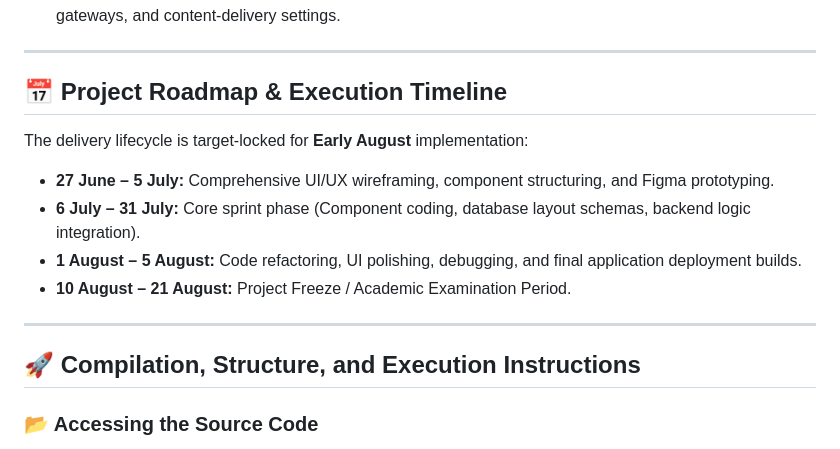
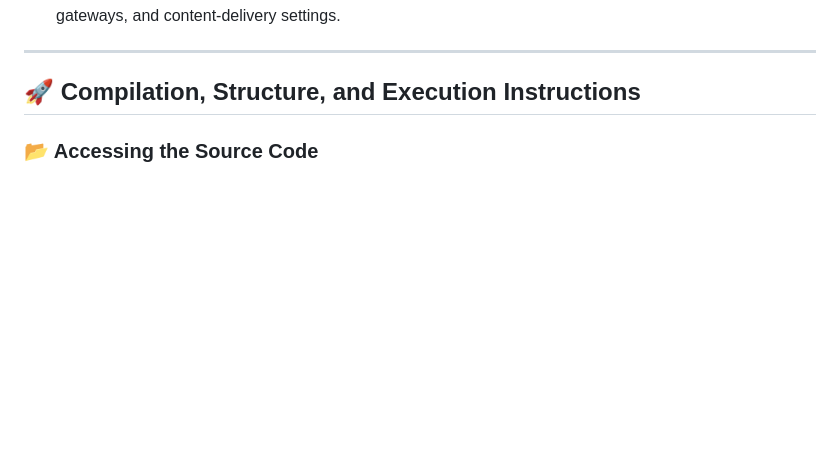
Before and after one commit to HastiKabiri/Athlete-development-ecosystem, a Markdown page: README.md, the part around the change. GitHub-like rendering; blank space fills up the shorter version.

Commit message:
Remove project roadmap from README
Removed the project roadmap and execution timeline section from the README.

```diff
--- a/README.md
+++ b/README.md
@@ -46,16 +46,6 @@ The complete scope of the **JMH System** spans across 8 structural domains:
 
 ---
 
-## 📅 Project Roadmap & Execution Timeline
-
-The delivery lifecycle is target-locked for **Early August** implementation:
-
-*   **27 June – 5 July:** Comprehensive UI/UX wireframing, component structuring, and Figma prototyping.
-*   **6 July – 31 July:** Core sprint phase (Component coding, database layout schemas, backend logic integration).
-*   **1 August – 5 August:** Code refactoring, UI polishing, debugging, and final application deployment builds.
-*   **10 August – 21 August:** Project Freeze / Academic Examination Period.
-
----
 
 ## 🚀 Compilation, Structure, and Execution Instructions
 
```
